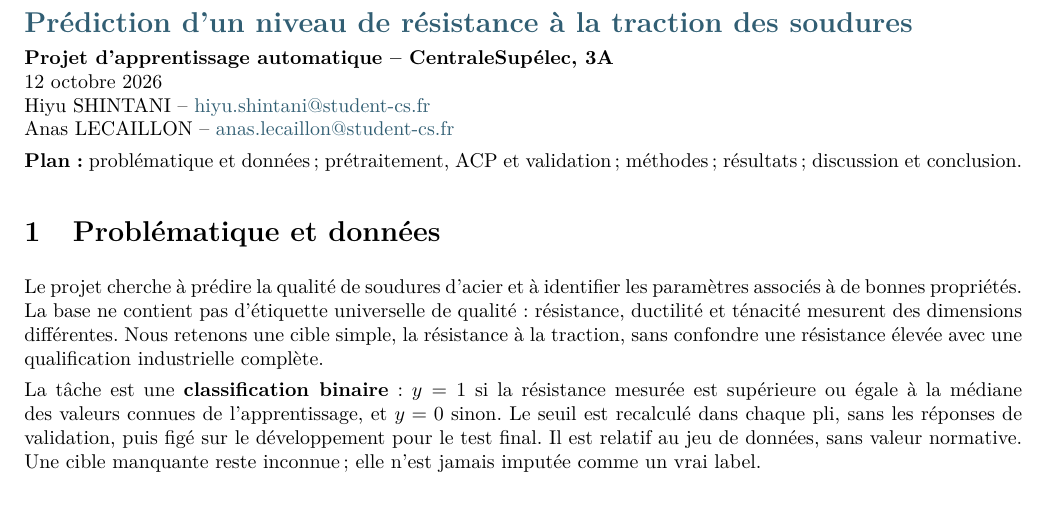
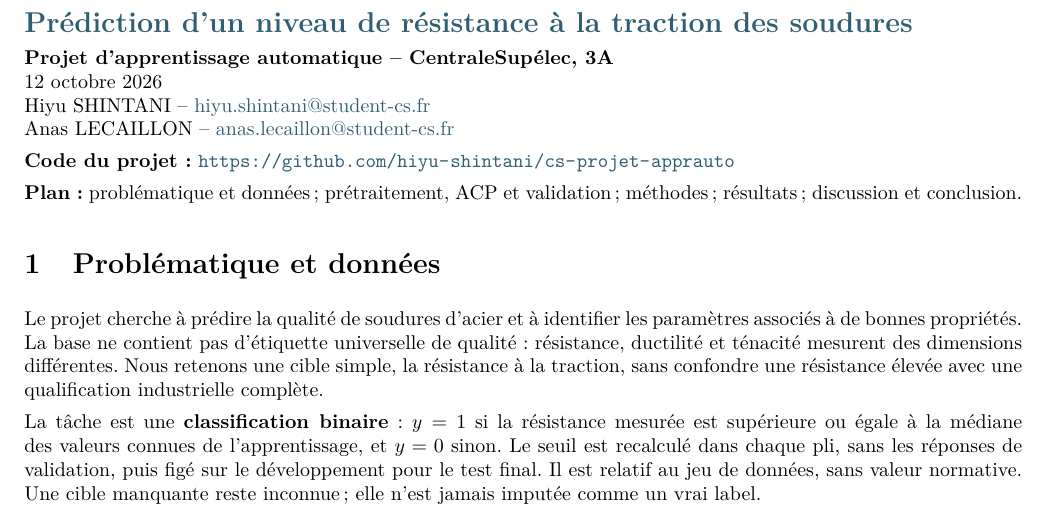
Before and after one commit to hiyu-shintani/cs-projet-apprauto, a LaTeX document (rapport_soudures.tex): part of page 1 of 5, cut so that both start at the same text. Compiled offline with pdfLaTeX.

Commit message:
Ajout du lien GitHub dans le rapport

```diff
--- a/rapport_soudures.tex
+++ b/rapport_soudures.tex
@@ -22,6 +22,8 @@
 {\Large\bfseries\color{bluecol}Prédiction d'un niveau de résistance à la traction des soudures}\par
 
 \textbf{Projet d'apprentissage automatique -- CentraleSupélec, 3A}\\\DateRapport{}\\\Etudiants{}
+
+\textbf{Code du projet :} \url{https://github.com/hiyu-shintani/cs-projet-apprauto}
 
 \textbf{Plan :} problématique et données ; prétraitement, ACP et validation ; méthodes ; résultats ; discussion et conclusion.
 
```
Also changed, not shown: output/pdf/rapport_soudures.pdf.
